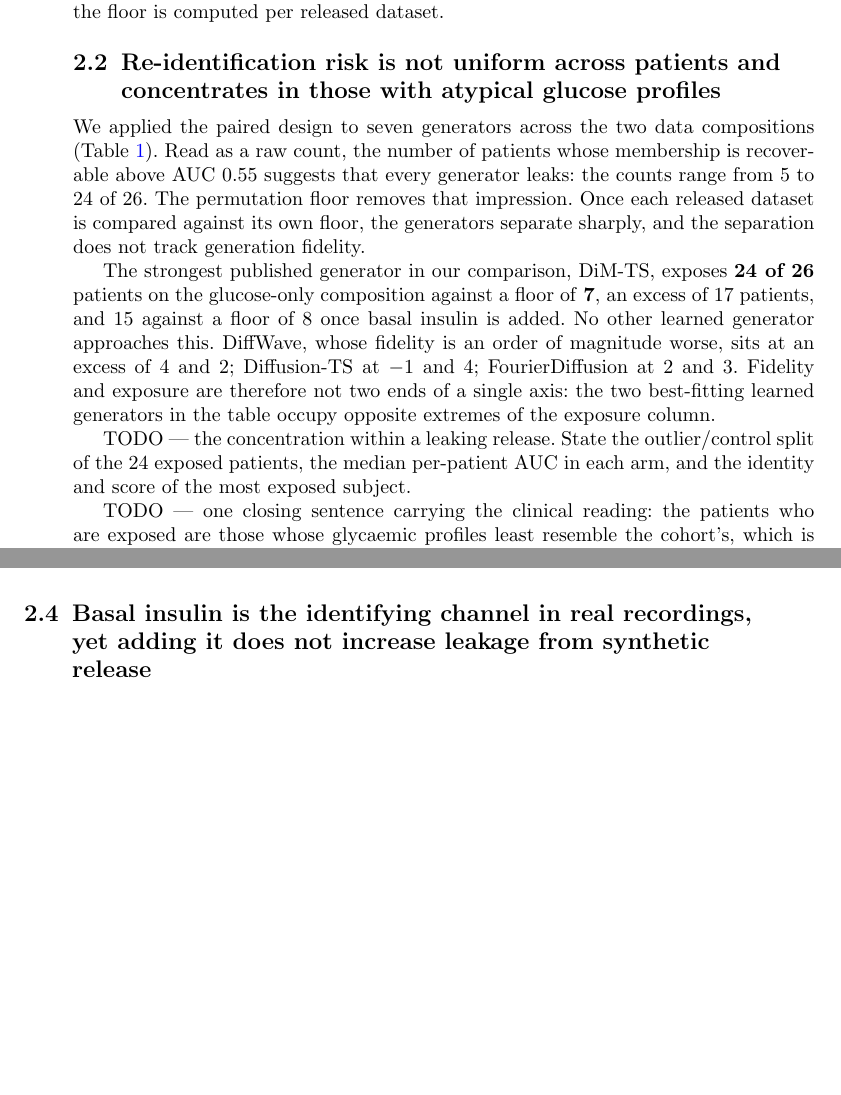
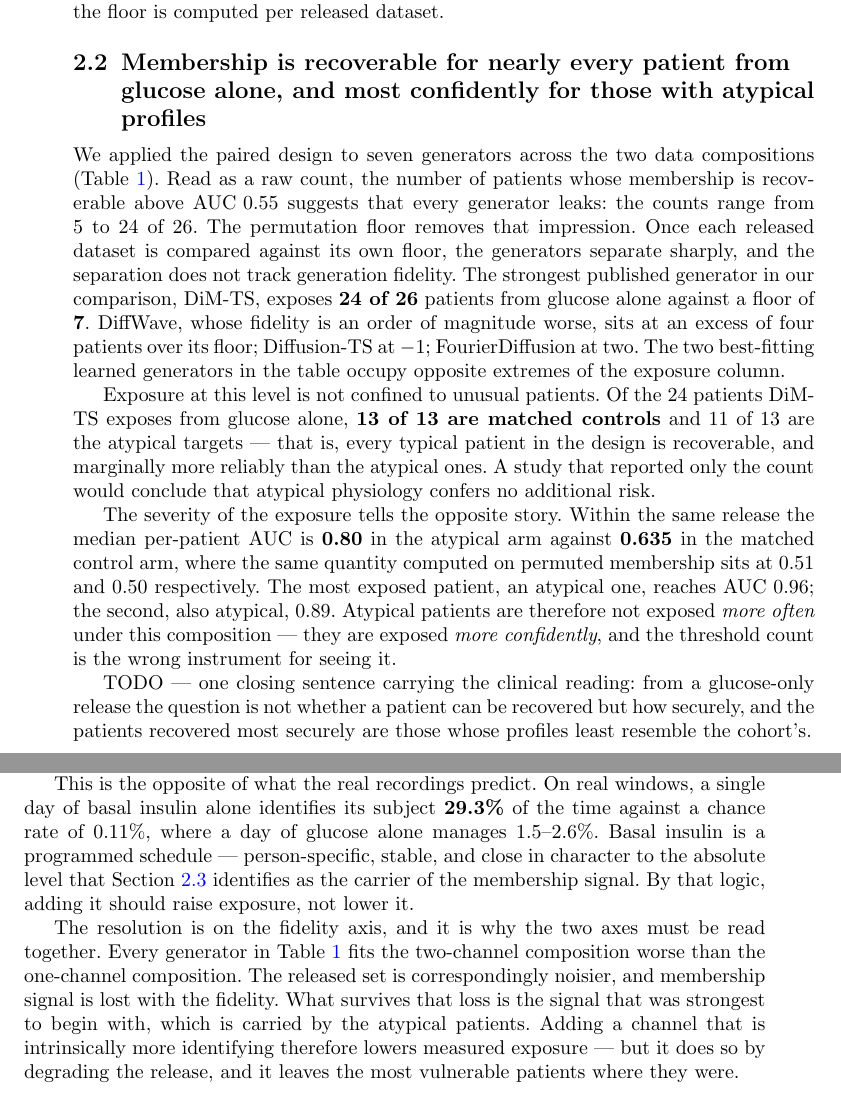
Before and after one commit to Cranooooooo/Metabonet_CGM_MIA, a LaTeX paper (paper-npjdm/main.tex): two parts of pages 2 and 3 of 5, joined at a grey line, cut so that both start at the same text, the shorter picture padded with empty space. Compiled offline with pdfLaTeX.

Commit message:
The exposed patients are not who the section heading claimed, and the real answer is better
Filling in the two numbers R2 was missing overturned its own heading. Of the 24 patients
DiM-TS exposes from glucose alone, 13 of 13 are matched CONTROLS and only 11 of 13 are the
atypical targets. By threshold count the exposure is universal, not concentrated, and
"risk concentrates in atypical patients" is false for that composition.

What is true is about severity rather than incidence: median per-patient AUC is 0.80 in the
atypical arm against 0.635 in the control arm, where permuted membership gives 0.51 and
0.50, and the two most exposed patients (0.96 and 0.89) are both atypical. Atypical
patients are exposed more confidently, not more often, and a threshold count is the wrong
instrument for seeing it. R2 now says that.

The composition result is what makes this publishable rather than deflating. Adding basal
insulin takes matched controls from 13/13 down to 5/13 while the atypical arm moves only
11/13 to 10/13 -- the protection accrues almost entirely to patients who were already
typical. That reproduces the finding reported in the 2026-09-01 meeting, from the data,
and it is now R4.

R4 also carries the tension rather than hiding it. Basal is the identifying channel in the
REAL recordings by a wide margin (29.3% versus 1.5-2.6% top-1), so adding it should raise
exposure. It lowers it, because every generator fits two channels worse and membership
signal is lost with the fidelity; what survives the added noise is the signal that was
strongest to begin with. So an intrinsically more identifying channel lowers measured
exposure by degrading the release, and leaves the most vulnerable patients where they were.
Figure 3 therefore has to show real-data identifiability, exposure by arm, and fidelity on
one panel, because any two of the three support the wrong conclusion.

This is the second time in this manuscript that writing a subheading as a declarative
sentence caught a claim the data does not support. The first was in the plan; this one
would have survived into a submission.

Co-Authored-By: Claude Opus 5 (1M context) <noreply@anthropic.com>
Claude-Session: https://claude.ai/code/session_01L6mHdrmcnjRRu8Z9ctY8xw

```diff
--- a/paper-npjdm/main.tex
+++ b/paper-npjdm/main.tex
@@ -98,8 +98,9 @@ TODO --- Fig.~\ref{fig:design}. Establish that the measurement resolves, and
 correct how such numbers are read: ``patients above AUC 0.55'' has a floor of
 7--12 of 26, not ${\sim}1$, and the floor is computed per released dataset.
 
-\subsection{Re-identification risk is not uniform across patients and
-concentrates in those with atypical glucose profiles}\label{subsec:concentration}
+\subsection{Membership is recoverable for nearly every patient from glucose
+alone, and most confidently for those with atypical
+profiles}\label{subsec:concentration}
 
 We applied the paired design to seven generators across the two data
 compositions (Table~\ref{tab:benchmark}). Read as a raw count, the number of
@@ -107,24 +108,33 @@ patients whose membership is recoverable above \mbox{AUC 0.55} suggests that
 every generator leaks: the counts range from 5 to 24 of 26. The permutation
 floor removes that impression. Once each released dataset is compared against
 its own floor, the generators separate sharply, and the separation does not
-track generation fidelity.
+track generation fidelity. The strongest published generator in our comparison,
+DiM-TS, exposes \textbf{24 of 26} patients from glucose alone against a floor of
+\textbf{7}. DiffWave, whose fidelity is an order of magnitude worse, sits at an
+excess of four patients over its floor; Diffusion-TS at $-1$; FourierDiffusion
+at two. The two best-fitting learned generators in the table occupy opposite
+extremes of the exposure column.
 
-The strongest published generator in our comparison, DiM-TS, exposes
-\textbf{24 of 26} patients on the glucose-only composition against a floor of
-\textbf{7}, an excess of 17 patients, and 15 against a floor of 8 once basal
-insulin is added. No other learned generator approaches this. DiffWave, whose
-fidelity is an order of magnitude worse, sits at an excess of 4 and 2;
-Diffusion-TS at $-1$ and 4; FourierDiffusion at 2 and 3. Fidelity and exposure
-are therefore not two ends of a single axis: the two best-fitting learned
-generators in the table occupy opposite extremes of the exposure column.
+Exposure at this level is not confined to unusual patients. Of the 24 patients
+DiM-TS exposes from glucose alone, \textbf{13 of 13 are matched controls} and 11
+of 13 are the atypical targets --- that is, every typical patient in the design
+is recoverable, and marginally more reliably than the atypical ones. A study
+that reported only the count would conclude that atypical physiology confers no
+additional risk.
 
-TODO --- the concentration within a leaking release. State the outlier/control
-split of the 24 exposed patients, the median per-patient AUC in each arm, and
-the identity and score of the most exposed subject.
+The severity of the exposure tells the opposite story. Within the same release
+the median per-patient AUC is \textbf{0.80} in the atypical arm against
+\textbf{0.635} in the matched control arm, where the same quantity computed on
+permuted membership sits at 0.51 and 0.50 respectively. The most exposed
+patient, an atypical one, reaches \mbox{AUC 0.96}; the second, also atypical,
+0.89. Atypical patients are therefore not exposed \emph{more often} under this
+composition --- they are exposed \emph{more confidently}, and the threshold count
+is the wrong instrument for seeing it.
 
-TODO --- one closing sentence carrying the clinical reading: the patients who
-are exposed are those whose glycaemic profiles least resemble the cohort's,
-which is precisely the population that data sharing exists to preserve.
+TODO --- one closing sentence carrying the clinical reading: from a
+glucose-only release the question is not whether a patient can be recovered but
+how securely, and the patients recovered most securely are those whose profiles
+least resemble the cohort's.
 
 \begin{table}[t]
 \caption{Generation fidelity and membership exposure for seven generators on two
@@ -157,5 +167,3 @@ temporal ordering}\label{subsec:mechanism}
 
 TODO --- Fig.~\ref{fig:ablation}.
 
-\subsection{Basal insulin is the identifying channel in real recordings, yet
-adding it does not increase leakage from synthetic release}\label{subsec:channel}
@@ -164,0 +178,18 @@ TODO --- Fig.~\ref{fig:channel}. Direction is mixed across arms; see
+it accrues almost entirely to the patients who were already typical.
+
+This is the opposite of what the real recordings predict. On real windows, a
+single day of basal insulin alone identifies its subject \textbf{29.3\%} of the
+time against a chance rate of 0.11\%, where a day of glucose alone manages
+\mbox{1.5--2.6\%}. Basal insulin is a programmed schedule --- person-specific,
+stable, and close in character to the absolute level that
+Section~\ref{subsec:mechanism} identifies as the carrier of the membership
+signal. By that logic, adding it should raise exposure, not lower it.
+
+The resolution is on the fidelity axis, and it is why the two axes must be read
+together. Every generator in Table~\ref{tab:benchmark} fits the two-channel
+composition worse than the one-channel composition. The released set is
+correspondingly noisier, and membership signal is lost with the fidelity. What
+survives that loss is the signal that was strongest to begin with, which is
+carried by the atypical patients. Adding a channel that is intrinsically more
+identifying therefore lowers measured exposure --- but it does so by degrading
+the release, and it leaves the most vulnerable patients where they were.
```
Also changed, not shown: paper-npjdm/STRUCTURE.md (+25 -11 lines), paper-npjdm/main.tex (13 more changed lines).
